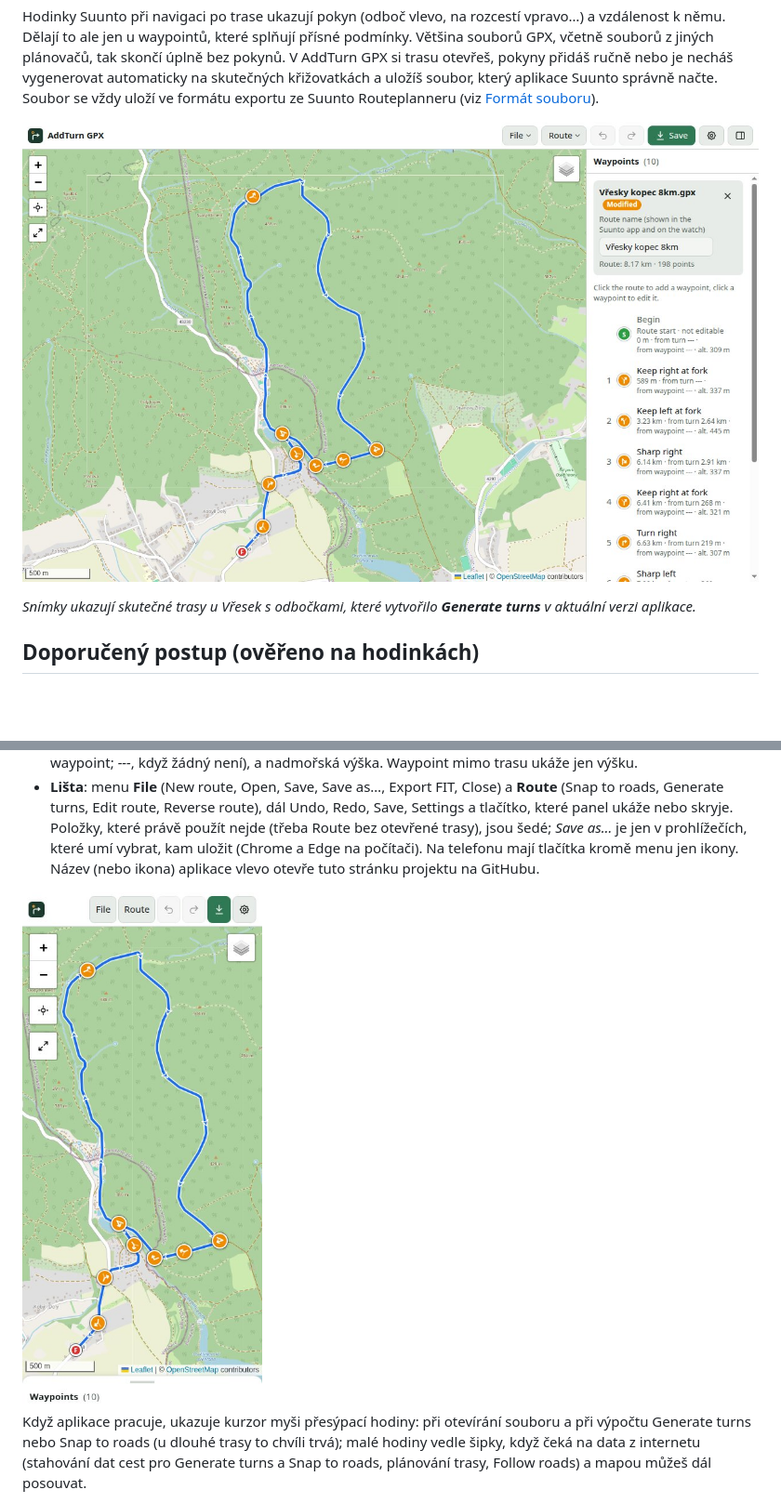
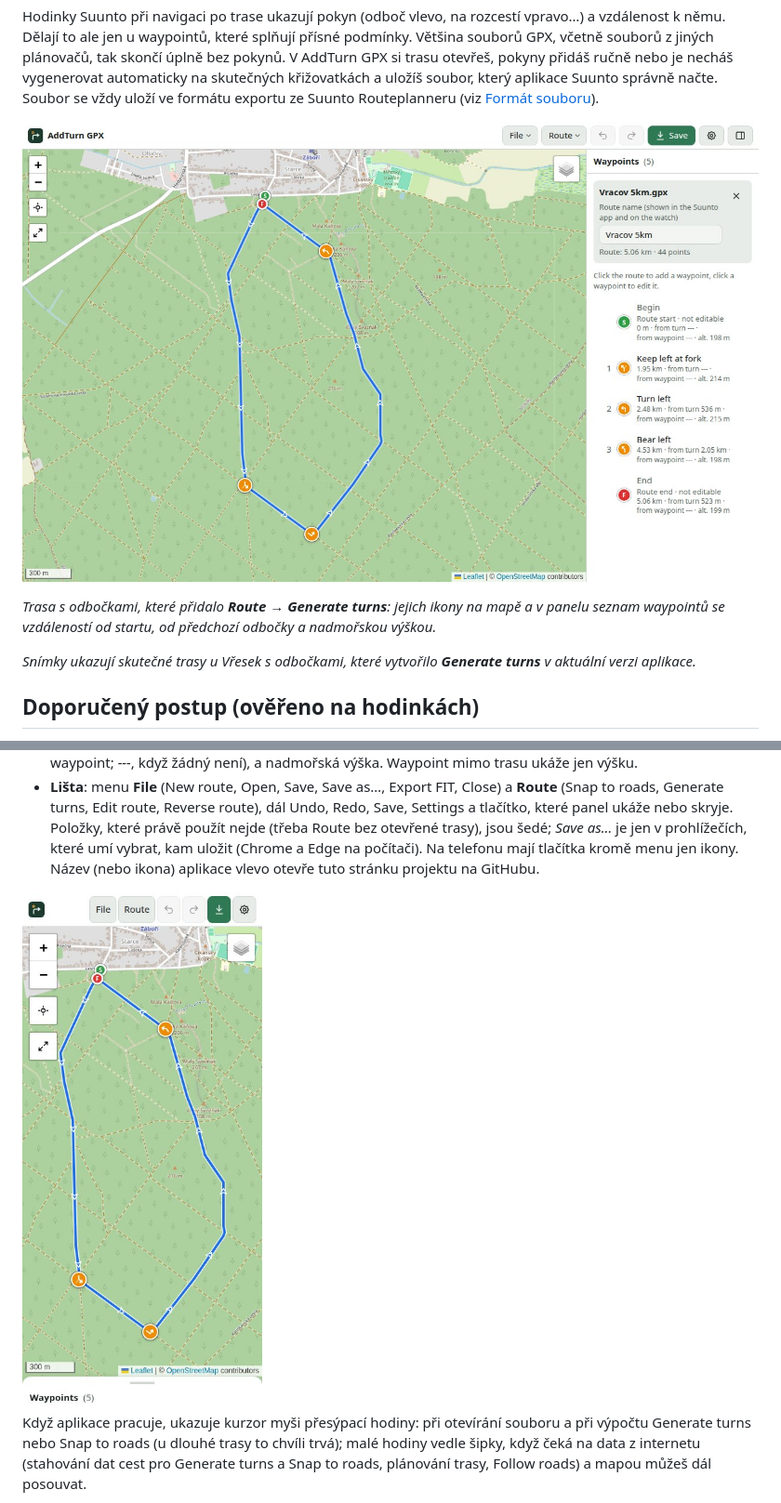
Before and after one commit to Dushino/addturngpx, a Markdown page: README-CZ.md, 2 parts joined by grey strips. Shown at 93% size. Drawn GitHub-style; pictures changed too: docs/img/mobile.jpg, docs/img/overview.jpg; blank space fills up the shorter version.

```diff
--- a/README-CZ.md
+++ b/README-CZ.md
@@ -14,6 +14,8 @@ AddTurn GPX přidává do tras GPX navigační pokyny pro **hodinky Suunto**. B
 Hodinky Suunto při navigaci po trase ukazují pokyn (odboč vlevo, na rozcestí vpravo…) a vzdálenost k němu. Dělají to ale jen u waypointů, které splňují přísné podmínky. Většina souborů GPX, včetně souborů z jiných plánovačů, tak skončí úplně bez pokynů. V AddTurn GPX si trasu otevřeš, pokyny přidáš ručně nebo je necháš vygenerovat automaticky na skutečných křižovatkách a uložíš soubor, který aplikace Suunto správně načte. Soubor se vždy uloží ve formátu exportu ze Suunto Routeplanneru (viz [Formát souboru](#formát-souboru)).
 
 ![AddTurn GPX s trasou a vygenerovanými pokyny](docs/img/overview.jpg)
+
+*Trasa s odbočkami, které přidalo **Route → Generate turns**: jejich ikony na mapě a v panelu seznam waypointů se vzdáleností od startu, od předchozí odbočky a nadmořskou výškou.*
 
 *Snímky ukazují skutečné trasy u Vřesek s odbočkami, které vytvořilo **Generate turns** v aktuální verzi aplikace.*
 
```
Also changed, not shown: README.md (+2 -0 lines), docs/dev/PROGRESS.md (+4 -0 lines), docs/img/editor.jpg, docs/img/generator.jpg.
